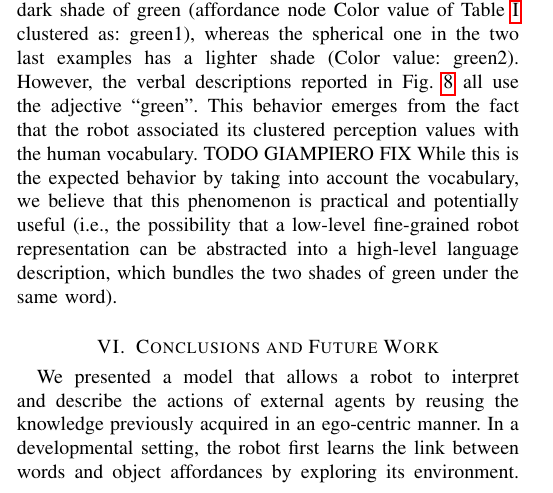
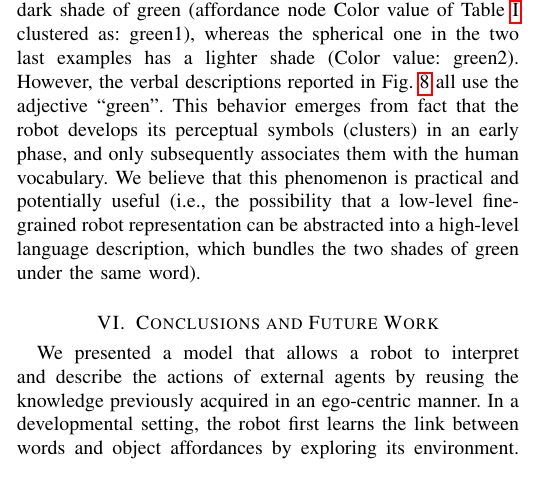
Before and after one commit to gsaponaro/tcds-gestures, a LaTeX paper (article/2017-11_submission/gsaponaro-tcds2017language.tex, which reads article/2017-11_submission/results.tex): part of one column of page 9 of 11, cut so that both start at the same text. Compiled offline with pdfLaTeX; a missing font is replaced by an installed copy or a similar font; a LaTeX package or settings file that is missing is left out.

Commit message:
rephrased green word to cluster

```diff
--- a/article/2017-11_submission/results.tex
+++ b/article/2017-11_submission/results.tex
@@ -358,5 +358,5 @@ In Fig.~\ref{fig:descriptions}, we show examples of verbal descriptions generate
 \end{itemize}
 Note that the box object in the two first examples has a dark shade of green~(affordance node Color value of Table~\ref{tab:bnsymb} clustered as:~green1), whereas the spherical one in the two last examples has a lighter shade~(Color value:~green2).
 However, the verbal descriptions reported in Fig.~\ref{fig:descriptions} all use the adjective ``green''.
-This behavior emerges from the fact that the robot associated its clustered perception values with the human vocabulary. TODO GIAMPIERO FIX
-While this is the expected behavior by taking into account the vocabulary, we believe that this phenomenon is practical and potentially useful~(i.e., the possibility that a low-level fine-grained robot representation can be abstracted into a high-level language description, which bundles the two shades of green under the same word).
+This behavior emerges from fact that the robot develops its perceptual symbols (clusters) in an early phase, and only subsequently associates them with the human vocabulary.
+We believe that this phenomenon is practical and potentially useful~(i.e., the possibility that a low-level fine-grained robot representation can be abstracted into a high-level language description, which bundles the two shades of green under the same word).
```
